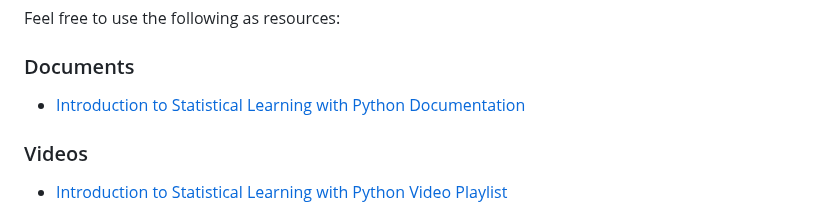
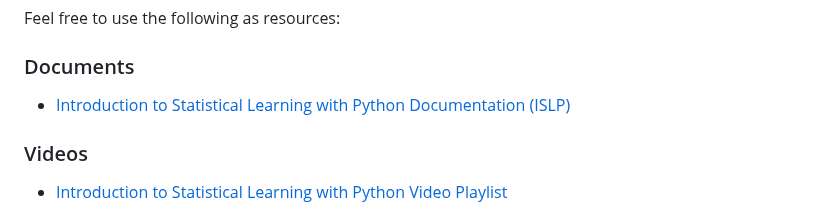
Before and after one commit to UofT-DSI/applying_statistical_concepts, a Markdown page: README.md, the part around the change. Rendered like a GitHub page.

```diff
--- a/README.md
+++ b/README.md
@@ -92,7 +92,7 @@ Feel free to use the following as resources:
 <!-- - [Cheatsheet](./06_additional_resources/05_review_session_material/dsi_emlt_cheat_sheet_2.pdf) -->
 <!-- - [Cross Validation - Basic Idea and Steps](./06_additional_resources/05_review_session_material/cross_validation_basic_idea_and_steps.pdf) -->
 <!-- - [EMLT Tutorial](./06_additional_resources/05_review_session_material/emlt_tutorials.pdf) -->
-- [Introduction to Statistical Learning with Python Documentation](https://islp.readthedocs.io/en/latest/index.html)
+- [Introduction to Statistical Learning with Python Documentation (ISLP)](https://islp.readthedocs.io/en/latest/index.html)
 
 ### Videos
 - [Introduction to Statistical Learning with Python Video Playlist](https://www.youtube.com/playlist?list=PLoROMvodv4rPP6braWoRt5UCXYZ71GZIQ)
```
